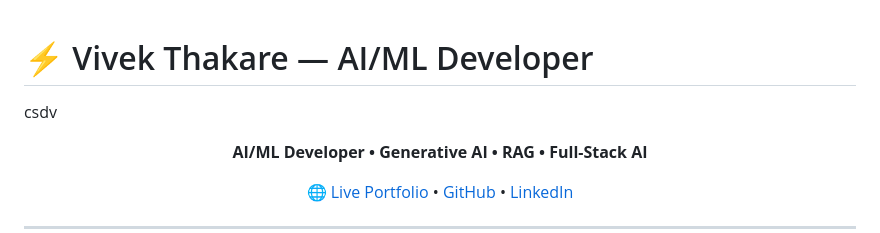
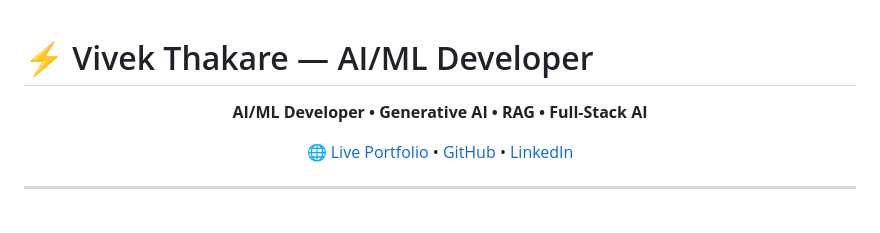
Before and after one commit to Vivek-41-Thakare/vivek-ai-portfolio, a Markdown page: README.md, the part around the change. Rendered like a GitHub page; blank space fills up the shorter version.

Commit message:
Update README to remove placeholder content
Removed placeholder text from the README.

```diff
--- a/README.md
+++ b/README.md
@@ -1,5 +1,5 @@
 # ⚡ Vivek Thakare — AI/ML Developer
-csdv
+
 <p align="center">
   <b>AI/ML Developer • Generative AI • RAG • Full-Stack AI</b>
 </p>
```
